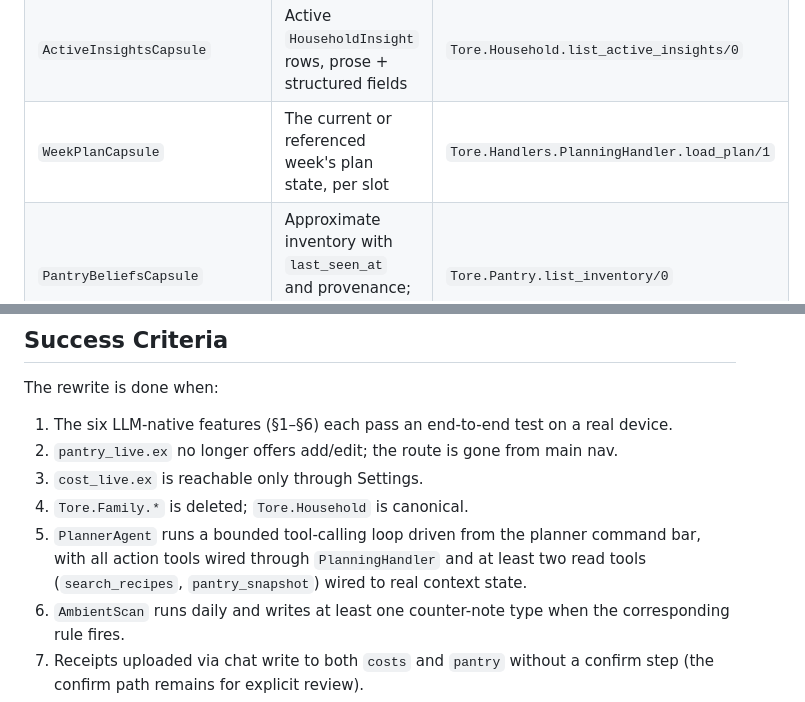
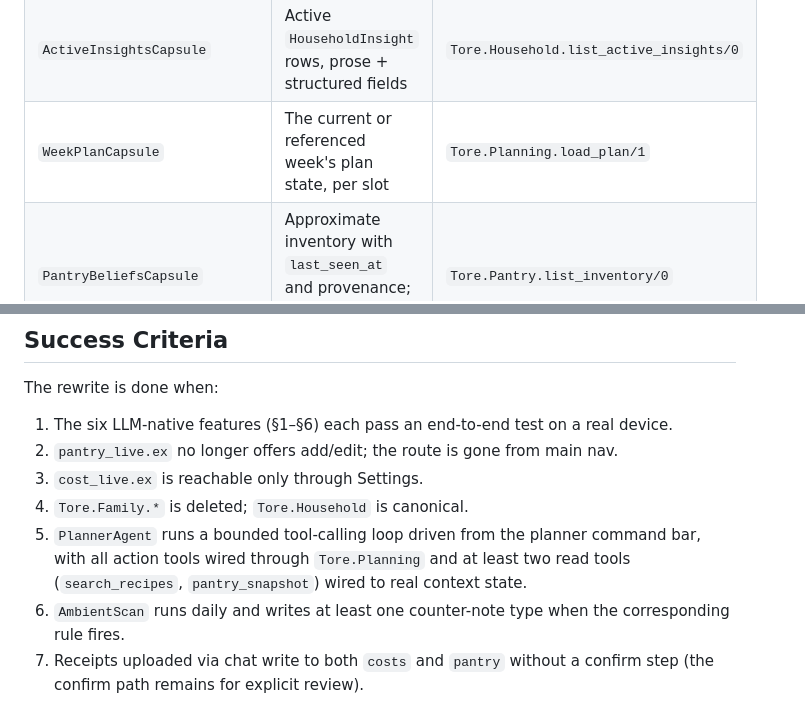
Before and after one commit to aktersnurra/scullion, a Markdown page: SPEC.md, 2 parts joined by grey strips. Rendered like a GitHub page.

```diff
--- a/SPEC.md
+++ b/SPEC.md
@@ -214,7 +214,7 @@ the surrounding code, never assembled by string concatenation.
 |---|---|---|
 | `HouseholdPreferencesCapsule` | Diet, allergies, dislikes, cuisines, kid constraints, default servings, planning days | `Tore.Household.get_preferences/0` |
 | `ActiveInsightsCapsule` | Active `HouseholdInsight` rows, prose + structured fields | `Tore.Household.list_active_insights/0` |
-| `WeekPlanCapsule` | The current or referenced week's plan state, per slot | `Tore.Handlers.PlanningHandler.load_plan/1` |
+| `WeekPlanCapsule` | The current or referenced week's plan state, per slot | `Tore.Planning.load_plan/1` |
 | `PantryBeliefsCapsule` | Approximate inventory with `last_seen_at` and provenance; framed as belief, not fact | `Tore.Pantry.list_inventory/0` |
 | `DealsDigestCapsule` | Active deals grouped by store, ranked by household affinity | `Tore.Deals.list_current/0` + `RecipeAffinityCapsule` |
 | `RecipeAffinityCapsule` | Recipes the household chose recently or repeatedly, plus those swapped or removed | derived from planning event stream |
@@ -945,7 +944,7 @@ The rewrite is done when:
 2. `pantry_live.ex` no longer offers add/edit; the route is gone from main nav.
 3. `cost_live.ex` is reachable only through Settings.
 4. `Tore.Family.*` is deleted; `Tore.Household` is canonical.
-5. `PlannerAgent` runs a bounded tool-calling loop driven from the planner command bar, with all action tools wired through `PlanningHandler` and at least two read tools (`search_recipes`, `pantry_snapshot`) wired to real context state.
+5. `PlannerAgent` runs a bounded tool-calling loop driven from the planner command bar, with all action tools wired through `Tore.Planning` and at least two read tools (`search_recipes`, `pantry_snapshot`) wired to real context state.
 6. `AmbientScan` runs daily and writes at least one counter-note type when the
    corresponding rule fires.
 7. Receipts uploaded via chat write to both `costs` and `pantry` without a confirm
```
Also changed, not shown: other parts of SPEC.md (+13 -14 lines), CHANGELOG.md (+26 -0 lines).
